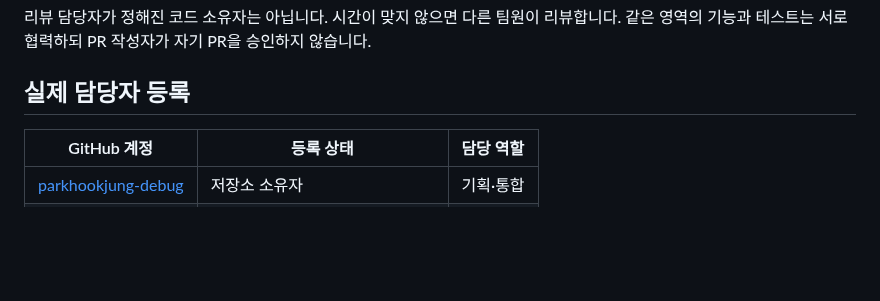
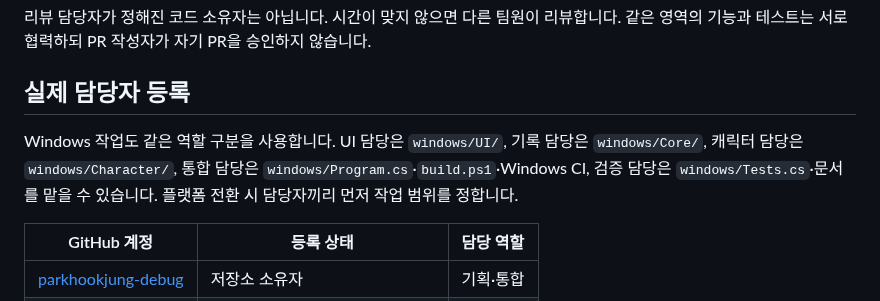
Before and after one commit to parkhookjung-debug/myday-diary, a Markdown page: docs/TEAM.md, the part around the change. Drawn GitHub-style; blank space fills up the shorter version.

```diff
--- a/docs/TEAM.md
+++ b/docs/TEAM.md
@@ -67,6 +67,8 @@ Kotlin 경로의 기준은 `app/src/main/java/com/myday/diary/`입니다.
 
 ## 실제 담당자 등록
 
+Windows 작업도 같은 역할 구분을 사용합니다. UI 담당은 `windows/UI/`, 기록 담당은 `windows/Core/`, 캐릭터 담당은 `windows/Character/`, 통합 담당은 `windows/Program.cs`·`build.ps1`·Windows CI, 검증 담당은 `windows/Tests.cs`·문서를 맡을 수 있습니다. 플랫폼 전환 시 담당자끼리 먼저 작업 범위를 정합니다.
+
 | GitHub 계정 | 등록 상태 | 담당 역할 |
 | --- | --- | --- |
 | [parkhookjung-debug](https://github.com/parkhookjung-debug) | 저장소 소유자 | 기획·통합 |
```
Also changed, not shown: CONTRIBUTING.md (+3 -0 lines), README.md (+9 -0 lines), windows/README.md (added, +61 -0 lines), previews/windows-example.png (added), previews/windows-pet.png (added), 14 other files.
